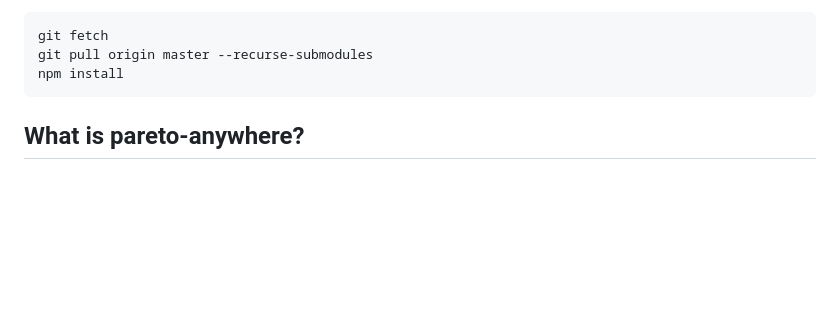
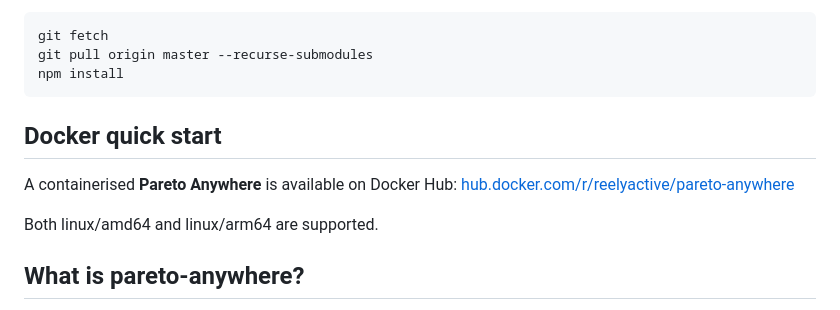
Before and after one commit to reelyactive/pareto-anywhere, a Markdown page: README.md, the part around the change. GitHub-like rendering; blank space fills up the shorter version.

Commit message:
Added Docker quick start

```diff
--- a/README.md
+++ b/README.md
@@ -68,6 +68,14 @@ An existing installation can be updated by running the following commands from t
     git fetch
     git pull origin master --recurse-submodules
     npm install
+
+
+Docker quick start
+------------------
+
+A containerised __Pareto Anywhere__ is available on Docker Hub: [hub.docker.com/r/reelyactive/pareto-anywhere](https://hub.docker.com/r/reelyactive/pareto-anywhere)
+
+Both linux/amd64 and linux/arm64 are supported.
 
 
 What is pareto-anywhere?
```
